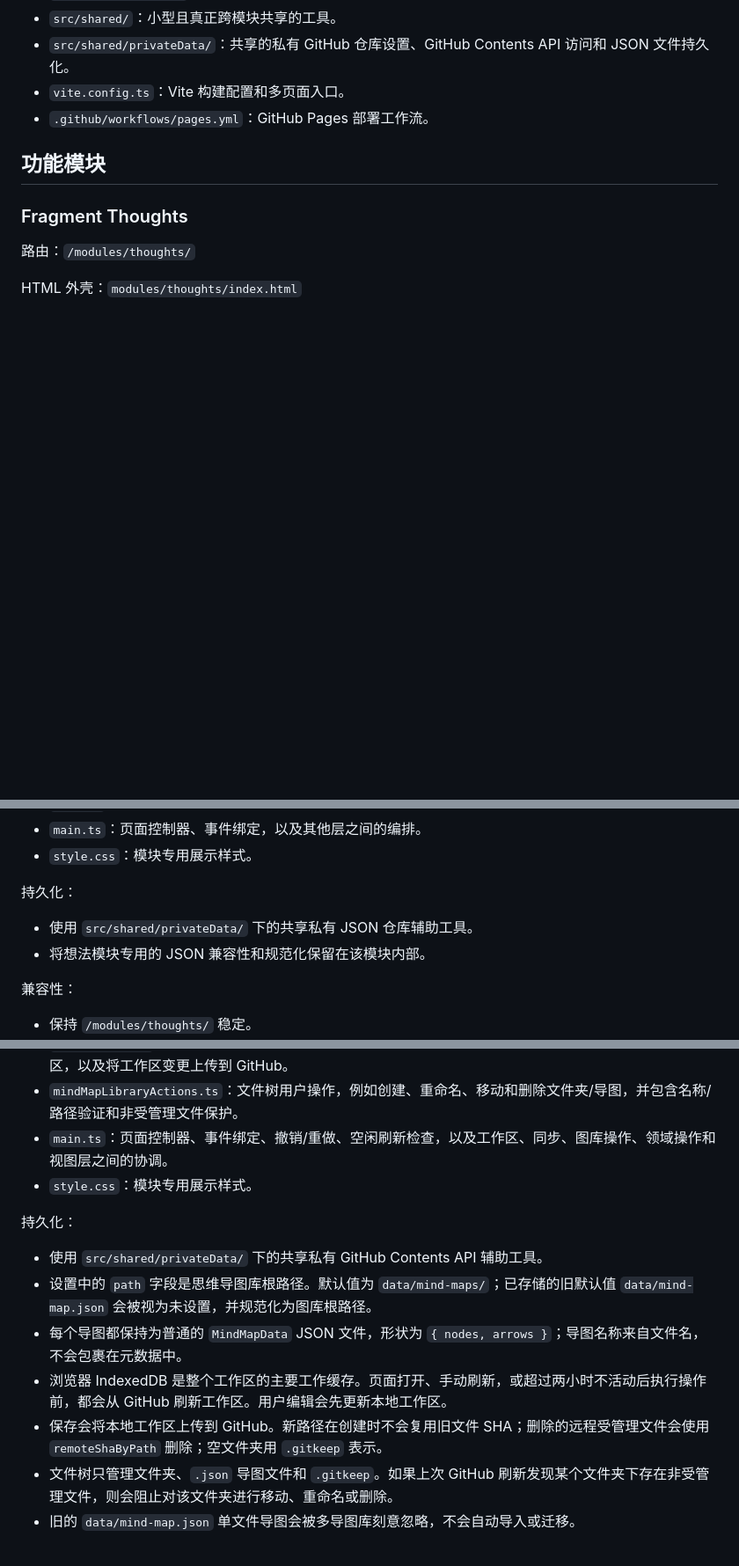
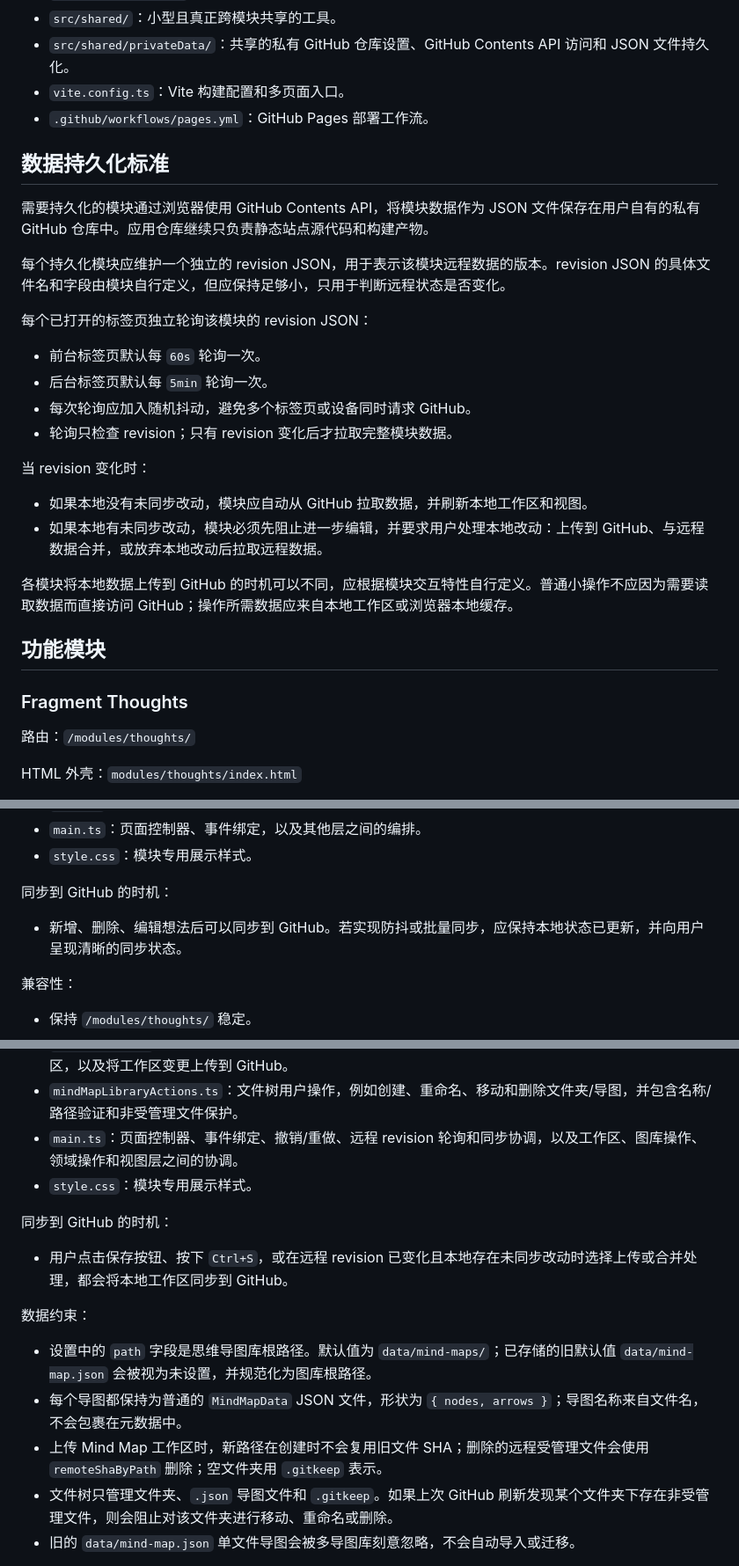
Before and after one commit to dakemask/my-dashboard, a Markdown page: AGENTS.md, 3 parts joined by grey strips. Shown at 88% size. Drawn GitHub-style; blank space fills up the shorter version.

Commit message:
数据持久化标准

```diff
--- a/AGENTS.md
+++ b/AGENTS.md
@@ -30,6 +30,26 @@
 - `vite.config.ts`：Vite 构建配置和多页面入口。
 - `.github/workflows/pages.yml`：GitHub Pages 部署工作流。
 
+## 数据持久化标准
+
+需要持久化的模块通过浏览器使用 GitHub Contents API，将模块数据作为 JSON 文件保存在用户自有的私有 GitHub 仓库中。应用仓库继续只负责静态站点源代码和构建产物。
+
+每个持久化模块应维护一个独立的 revision JSON，用于表示该模块远程数据的版本。revision JSON 的具体文件名和字段由模块自行定义，但应保持足够小，只用于判断远程状态是否变化。
+
+每个已打开的标签页独立轮询该模块的 revision JSON：
+
+- 前台标签页默认每 `60s` 轮询一次。
+- 后台标签页默认每 `5min` 轮询一次。
+- 每次轮询应加入随机抖动，避免多个标签页或设备同时请求 GitHub。
+- 轮询只检查 revision；只有 revision 变化后才拉取完整模块数据。
+
+当 revision 变化时：
+
+- 如果本地没有未同步改动，模块应自动从 GitHub 拉取数据，并刷新本地工作区和视图。
+- 如果本地有未同步改动，模块必须先阻止进一步编辑，并要求用户处理本地改动：上传到 GitHub、与远程数据合并，或放弃本地改动后拉取远程数据。
+
+各模块将本地数据上传到 GitHub 的时机可以不同，应根据模块交互特性自行定义。普通小操作不应因为需要读取数据而直接访问 GitHub；操作所需数据应来自本地工作区或浏览器本地缓存。
+
 ## 功能模块
 
 ### Fragment Thoughts
@@ -51,10 +71,9 @@ HTML 外壳：`modules/thoughts/index.html`
 - `main.ts`：页面控制器、事件绑定，以及其他层之间的编排。
 - `style.css`：模块专用展示样式。
 
-持久化：
+同步到 GitHub 的时机：
 
-- 使用 `src/shared/privateData/` 下的共享私有 JSON 仓库辅助工具。
-- 将想法模块专用的 JSON 兼容性和规范化保留在该模块内部。
+- 新增、删除、编辑想法后可以同步到 GitHub。若实现防抖或批量同步，应保持本地状态已更新，并向用户呈现清晰的同步状态。
 
 兼容性：
 
@@ -87,16 +106,18 @@ HTML 外壳：`modules/mind-map/index.html`
 - `mindMapLocalStore.ts`：用于思维导图工作区快照的 IndexedDB 存储。
 - `mindMapSync.ts`：GitHub/IndexedDB 同步用例：加载本地工作区、保存本地工作区、从 GitHub 刷新工作区，以及将工作区变更上传到 GitHub。
 - `mindMapLibraryActions.ts`：文件树用户操作，例如创建、重命名、移动和删除文件夹/导图，并包含名称/路径验证和非受管理文件保护。
-- `main.ts`：页面控制器、事件绑定、撤销/重做、空闲刷新检查，以及工作区、同步、图库操作、领域操作和视图层之间的协调。
+- `main.ts`：页面控制器、事件绑定、撤销/重做、远程 revision 轮询和同步协调，以及工作区、图库操作、领域操作和视图层之间的协调。
 - `style.css`：模块专用展示样式。
 
-持久化：
+同步到 GitHub 的时机：
 
-- 使用 `src/shared/privateData/` 下的共享私有 GitHub Contents API 辅助工具。
+- 用户点击保存按钮、按下 `Ctrl+S`，或在远程 revision 已变化且本地存在未同步改动时选择上传或合并处理，都会将本地工作区同步到 GitHub。
+
+数据约束：
+
 - 设置中的 `path` 字段是思维导图库根路径。默认值为 `data/mind-maps/`；已存储的旧默认值 `data/mind-map.json` 会被视为未设置，并规范化为图库根路径。
 - 每个导图都保持为普通的 `MindMapData` JSON 文件，形状为 `{ nodes, arrows }`；导图名称来自文件名，不会包裹在元数据中。
-- 浏览器 IndexedDB 是整个工作区的主要工作缓存。页面打开、手动刷新，或超过两小时不活动后执行操作前，都会从 GitHub 刷新工作区。用户编辑会先更新本地工作区。
-- 保存会将本地工作区上传到 GitHub。新路径在创建时不会复用旧文件 SHA；删除的远程受管理文件会使用 `remoteShaByPath` 删除；空文件夹用 `.gitkeep` 表示。
+- 上传 Mind Map 工作区时，新路径在创建时不会复用旧文件 SHA；删除的远程受管理文件会使用 `remoteShaByPath` 删除；空文件夹用 `.gitkeep` 表示。
 - 文件树只管理文件夹、`.json` 导图文件和 `.gitkeep`。如果上次 GitHub 刷新发现某个文件夹下存在非受管理文件，则会阻止对该文件夹进行移动、重命名或删除。
 - 旧的 `data/mind-map.json` 单文件导图会被多导图库刻意忽略，不会自动导入或迁移。
 
```
